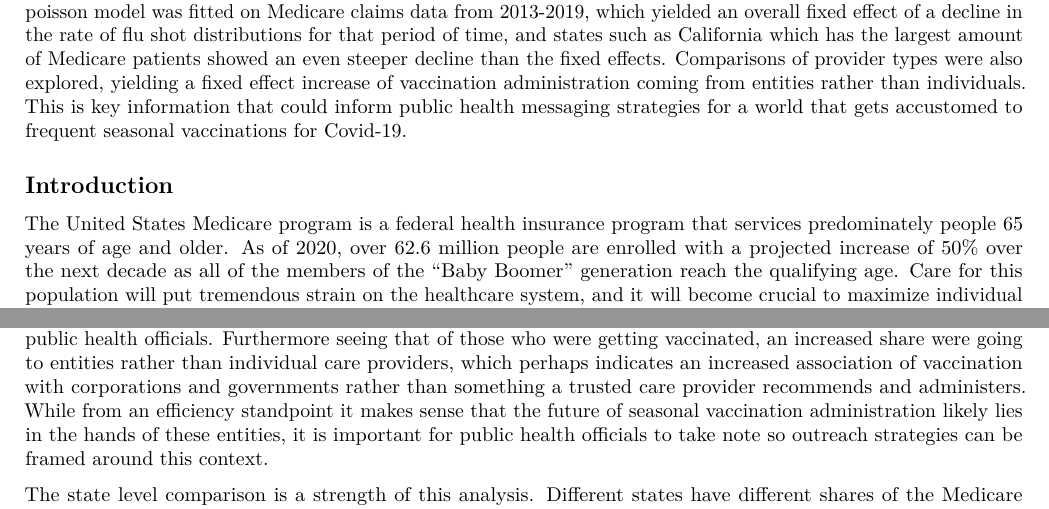
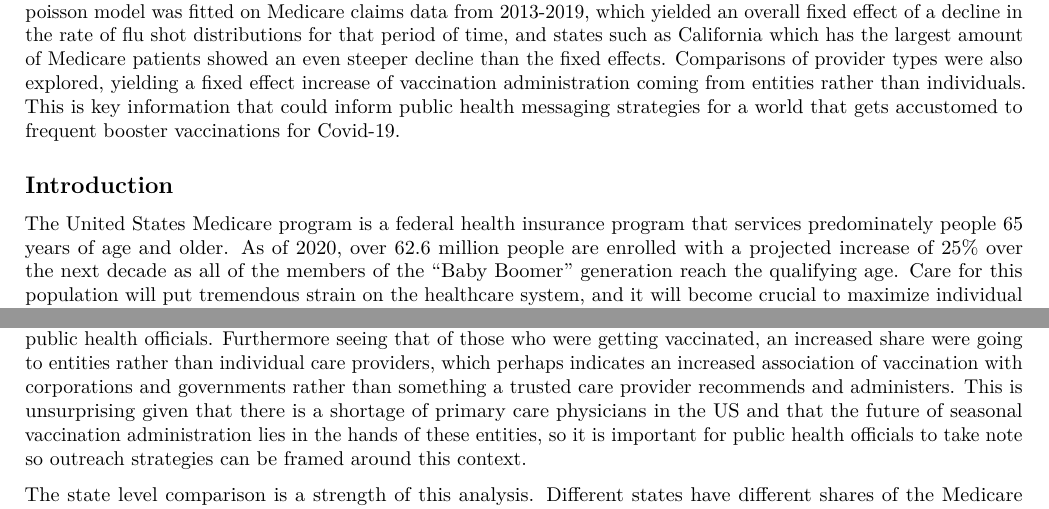
Before and after one commit to radonahue/MedicareFluShotsAnalysis, an R Markdown document (FinalReport.Rmd): two parts of pages 1 and 5 of 42, joined at a grey line, cut so that both start at the same text. The pictures show the output file FinalReport.pdf that the author committed with the source.

Commit message:
Add files via upload
Changed some wording!

````diff
--- a/FinalReport.Rmd
+++ b/FinalReport.Rmd
@@ -25,11 +25,11 @@ library(sjPlot)
 ```
 ## Abstract
 
-As vaccine hesitancy has become a pressing issue in efforts to combat the Covid-19 pandemic, it seems worth exploring how the sizable and vulnerable Medicare population was already utilizing vaccinations for an extant dangerous illness, influenza (flu). This leads to questions of "How has Medicare flu vaccination rates been changing over the last several years?" and "How does that rate vary across states?". To make these comparisons, a multilevel poisson model was fitted on Medicare claims data from 2013-2019, which yielded an overall fixed effect of a decline in the rate of flu shot distributions for that period of time, and states such as California which has the largest amount of Medicare patients showed an even steeper decline than the fixed effects. Comparisons of provider types were also explored, yielding a fixed effect increase of vaccination administration coming from entities rather than individuals. This is key information that could inform public health messaging strategies for a world that gets accustomed to frequent seasonal vaccinations for Covid-19.
+As vaccine hesitancy has become a pressing issue in efforts to combat the Covid-19 pandemic, it seems worth exploring how the sizable and vulnerable Medicare population was already utilizing vaccinations for an extant dangerous illness, influenza (flu). This leads to questions of "How has Medicare flu vaccination rates been changing over the last several years?" and "How does that rate vary across states?". To make these comparisons, a multilevel poisson model was fitted on Medicare claims data from 2013-2019, which yielded an overall fixed effect of a decline in the rate of flu shot distributions for that period of time, and states such as California which has the largest amount of Medicare patients showed an even steeper decline than the fixed effects. Comparisons of provider types were also explored, yielding a fixed effect increase of vaccination administration coming from entities rather than individuals. This is key information that could inform public health messaging strategies for a world that gets accustomed to frequent booster vaccinations for Covid-19.
 
 ## Introduction
 
-The United States Medicare program is a federal health insurance program that services predominately people 65 years of age and older. As of 2020, over 62.6 million people are enrolled with a projected increase of 50% over the next decade as all of the members of the "Baby Boomer" generation reach the qualifying age. Care for this population will put tremendous strain on the healthcare system, and it will become crucial to maximize individual participation in preventative health measures to reduce this burden.
+The United States Medicare program is a federal health insurance program that services predominately people 65 years of age and older. As of 2020, over 62.6 million people are enrolled with a projected increase of 25% over the next decade as all of the members of the "Baby Boomer" generation reach the qualifying age. Care for this population will put tremendous strain on the healthcare system, and it will become crucial to maximize individual participation in preventative health measures to reduce this burden.
 
 Caring for flu patients is one of those strenuous healthcare activities that can be reduced by vaccinations. Flu illness routinely hospitalizes hundreds of thousands of people every year and causes thousands of deaths, seasonal flu vaccination is estimated to reduce the risk of having to seek medical treatment by 40-60%. The Medicare population is a high proportion of these cases as they are a large proportion of the broader US population. However there are differences in the enrollment rates per state, which is important to take into consideration. An additional comparison worth exploring is the means by which Medicare patients pursue vaccinations in these state groupings; if more beneficiaries are getting vaccinated through organizations such as a local CVS pharmacy or their individual healthcare provider, this creates different avenues through which public health campaigns may be more effective.
 
@@ -296,7 +296,7 @@ There were some challenges fitting an optimal model that are noted in the append
 
 Another key limitation to this analysis comes from the data- it is impossible to get the true numbers of the Medicare beneficiaries that received flu shots from 2013-2019. If beneficiaries are able to obtain shots through a free clinic that did not require insurance to pay for it, then that scenario is unrecorded here. Another key restriction is the population estimates- the ACS survey is an estimate for patients that have both Medicare Part A and B, although it's estimated that 93% of Medicare patients do have both insurances and that an estimate for both can be a sufficient estimate for one, it is likely an overestimate for that Part B population and observed flu vaccination rates are likely higher.
 
-Despite limitations, this analysis still produces interesting considerations. Given the observed decline in flu shot rates for the United States Medicare population as a whole for each year during this period, it is almost unsurprising that there were difficulties encountered getting people to comply during the initial Covid-19 vaccination campaign by public health officials. Furthermore seeing that of those who were getting vaccinated, an increased share were going to entities rather than individual care providers, which perhaps indicates an increased association of vaccination with corporations and governments rather than something a trusted care provider recommends and administers. While from an efficiency standpoint it makes sense that the future of seasonal vaccination administration likely lies in the hands of these entities, it is important for public health officials to take note so outreach strategies can be framed around this context.
+Despite limitations, this analysis still produces interesting considerations. Given the observed decline in flu shot rates for the United States Medicare population as a whole for each year during this period, it is almost unsurprising that there were difficulties encountered getting people to comply during the initial Covid-19 vaccination campaign by public health officials. Furthermore seeing that of those who were getting vaccinated, an increased share were going to entities rather than individual care providers, which perhaps indicates an increased association of vaccination with corporations and governments rather than something a trusted care provider recommends and administers. This is unsurprising given that there is a shortage of primary care physicians in the US and that the future of seasonal vaccination administration lies in the hands of these entities, so it is important for public health officials to take note so outreach strategies can be framed around this context.
 
 The state level comparison is a strength of this analysis. Different states have different shares of the Medicare population and therefore have different requirements for potential successful public vaccination campaigns. Knowing which states were observing sharper changes than average in flu vaccinations over time and which were deviating from the entity level comparison, gives an opportunity for more targeted messaging efforts. California for example, the state with the largest amount of Medicare Beneficiaries and would be a key state to focus on to make improvements, deviates somewhat from the trend of increased share of entity level vaccination. Considering that it is a large state with a mix of urban and rural areas, it is possible that certain people do not have convenient access to either a pharmacy or a care provider for geographic reasons, and understanding these challenges can be key to making improvements in vaccination rates.
 
````
Also changed, not shown: FinalReport.pdf.
